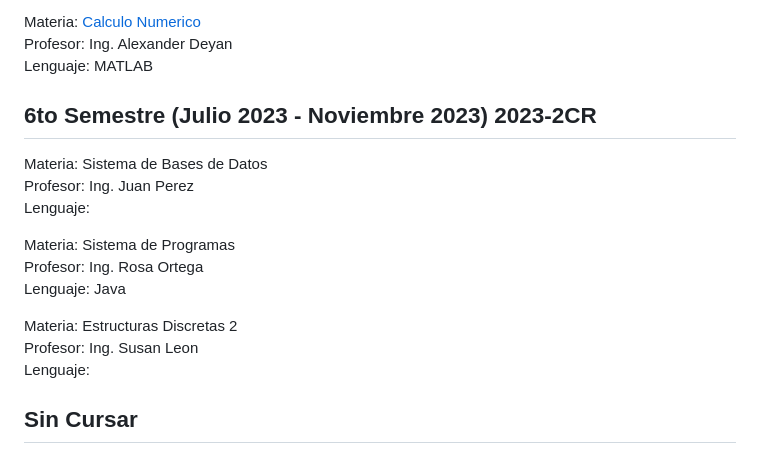
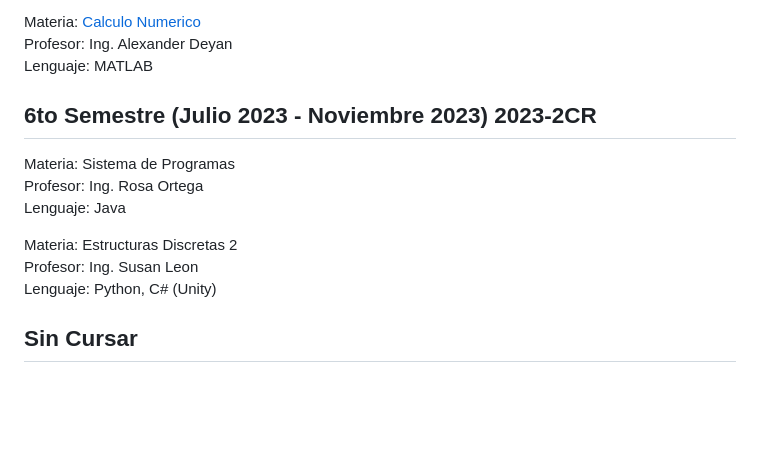
Before and after one commit to ElSirGuti/proyectos-universidad, a Markdown page: README.md, the part around the change. Rendered like a GitHub page; blank space fills up the shorter version.

```diff
--- a/README.md
+++ b/README.md
@@ -47,17 +47,13 @@ Lenguaje: MATLAB <br>
 
 6to Semestre (Julio 2023 - Noviembre 2023) 2023-2CR
 -----------------------------------------------------------------------------------------------------------------------------------------------------------------------
-Materia: Sistema de Bases de Datos <br>
-Profesor: Ing. Juan Perez <br>
-Lenguaje: <br>
-
 Materia: Sistema de Programas <br>
 Profesor: Ing. Rosa Ortega <br>
 Lenguaje: Java <br>
 
 Materia: Estructuras Discretas 2<br>
 Profesor: Ing. Susan Leon <br>
-Lenguaje: <br>
+Lenguaje: Python, C# (Unity) <br>
 
 Sin Cursar
 -----------------------------------------------------------------------------------------------------------------------------------------------------------------------
```
